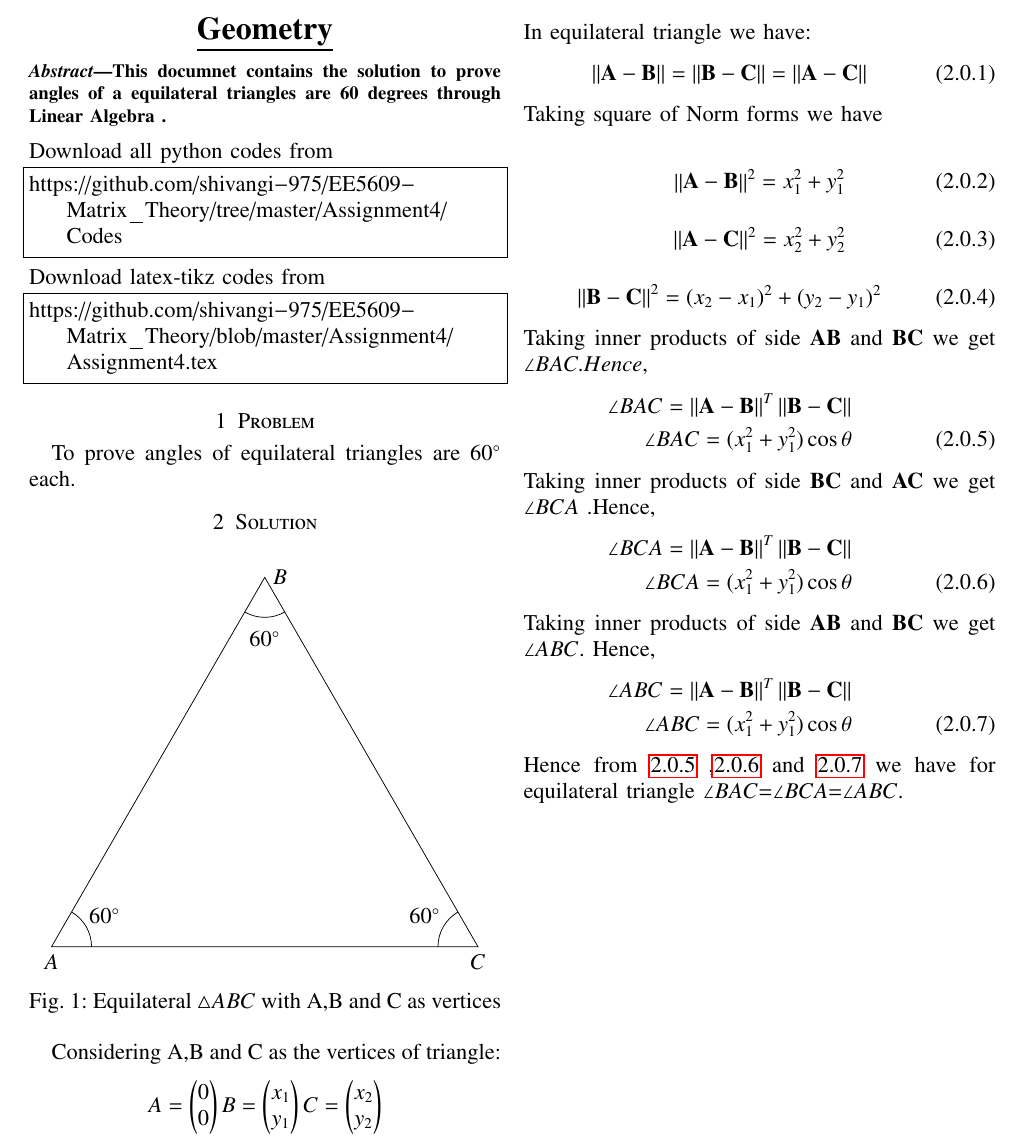
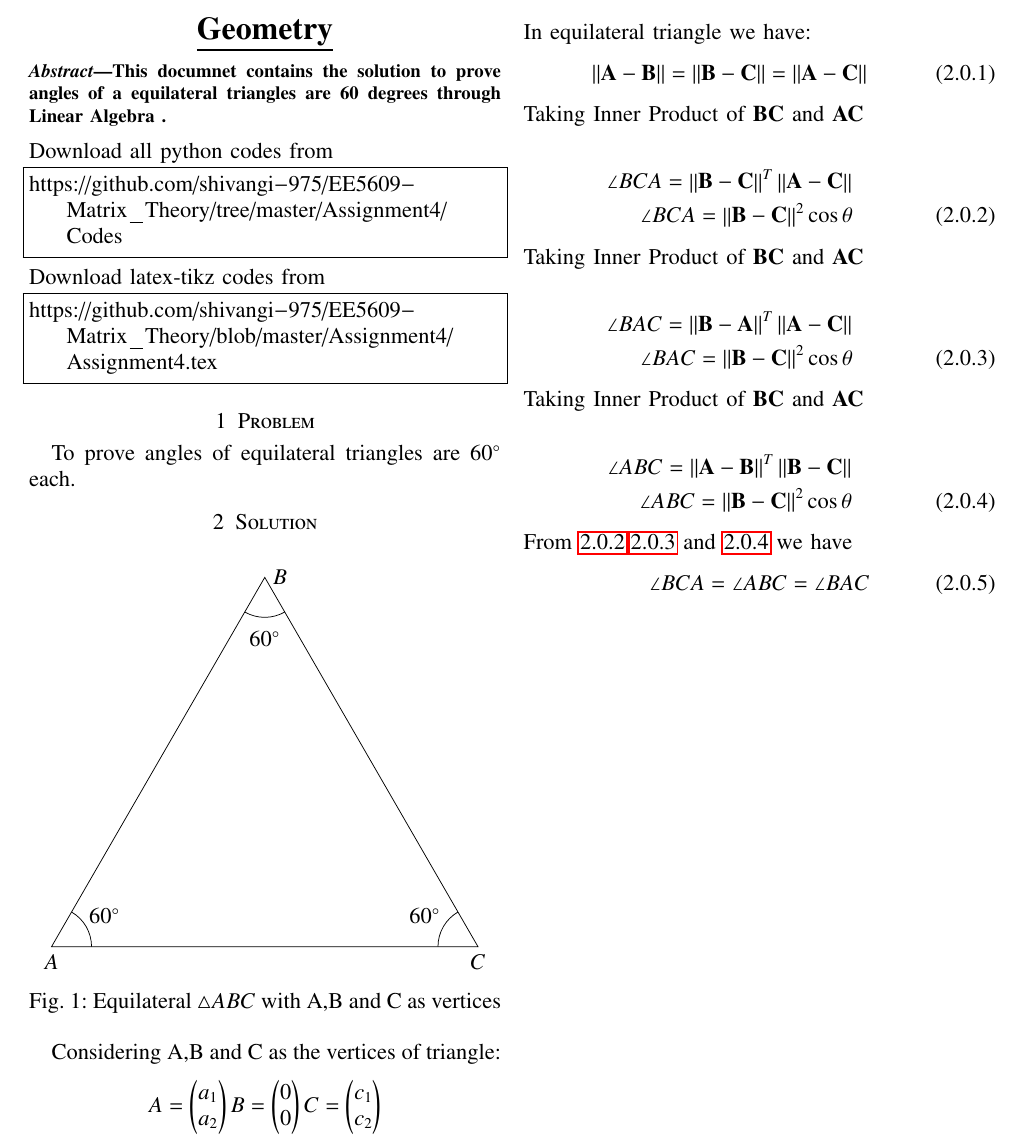
Before and after one commit to shivangi-975/EE5609-Matrix_Theory, a LaTeX problem sheet (Assignment4/Assignment4.tex): part of the page, cut so that both start at the same text. Compiled offline with pdfLaTeX.

Commit message:
Update Assignment4.tex

```diff
--- a/Assignment4/Assignment4.tex
+++ b/Assignment4/Assignment4.tex
@@ -278,48 +278,41 @@ Considering A,B and C as the vertices of triangle:
 \begin{align}
    A=
 \myvec{
+a_1\\
+a_2
+}
+B=
+\myvec{
 0\\
 0
 }
-B=
-\myvec{
-x_1\\
-y_1
-}
 C=
 \myvec{
-x_2\\
-y_2
+c_1\\
+c_2
 } \nonumber
 \end{align}
 In equilateral triangle we have:
-\begin{align}
+\begin{align}\label{eq1}
 \norm{\vec{A-B}} = \norm{\vec{B-C}} = \norm{\vec{A-C}}
 \end{align}
-Taking square of Norm forms we have\\
+Taking Inner Product of $\vec{BC}$ and $\vec{AC}$\\
+\begin{align}\label{eq1}
+\angle BCA=\norm{\vec{B-C}}^T \norm{\vec{A-C}} \nonumber\\
+\angle BCA =\norm{\vec{B-C}}^2\cos\theta
+\end{align}
+Taking Inner Product of $\vec{BC}$ and $\vec{AC}$\\
+\begin{align}\label{eq2}
+\angle BAC=\norm{\vec{B-A}}^T \norm{\vec{A-C}} \nonumber\\
+\angle BAC =\norm{\vec{B-C}}^2\cos\theta
+\end{align}
+Taking Inner Product of $\vec{BC}$ and $\vec{AC}$\\
+\begin{align}\label{eq3}
+\angle ABC =\norm{\vec{A-B}}^T \norm{\vec{B-C}} \nonumber\\
+\angle ABC =\norm{\vec{B-C}}^2\cos\theta
+\end{align}
+From \ref{eq1},\ref{eq2} and \ref{eq3} we have
 \begin{align}
-\norm{\vec{A-B}}^2=x_1^2+y_1^2
+\angle BCA=\angle ABC =\angle BAC
 \end{align}
-\begin{align}
-\norm{\vec{A-C}}^2=x_2^2+y_2^2
-\end{align}
-\begin{align}
-\norm{\vec{B-C}}^2=(x_2-x_1)^2+(y_2-y_1)^2
-\end{align}
-Taking inner products of side $\vec{AB}$ and $\vec{BC}$ we get $\angle BAC .Hence,$
-\begin{align}\label{eq1}
-\angle BAC=\norm{\vec{A-B}}^T \norm{\vec{B-C}}\nonumber\\
-\angle BAC=(x_1^2+y_1^2)\cos\theta
-\end{align}
-Taking inner products of side $\vec{BC}$ and $\vec{AC}$ we get $\angle BCA$ .Hence,
-\begin{align}\label{eq2}
-\angle BCA=\norm{\vec{A-B}}^T \norm{\vec{B-C}}\nonumber\\
-\angle BCA=(x_1^2+y_1^2)\cos\theta
-\end{align}
-Taking inner products of side $\vec{AB}$ and $\vec{BC}$ we get $\angle ABC$. Hence,
-\begin{align}\label{eq3}
-\angle ABC=\norm{\vec{A-B}}^T \norm{\vec{B-C}}\nonumber\\
-\angle ABC=(x_1^2+y_1^2)\cos\theta
-\end{align}
-Hence from \ref {eq1} ,\ref{eq2} and  \ref{eq3} we have for  equilateral triangle $\angle BAC$=$\angle BCA$=$\angle ABC$.\nonumber
 \end{document}
```
